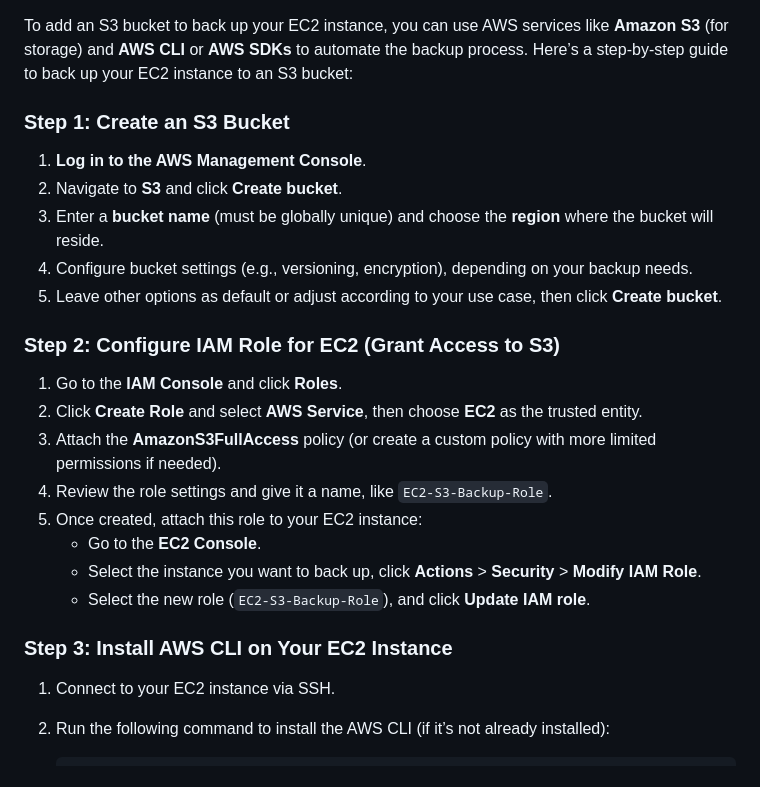
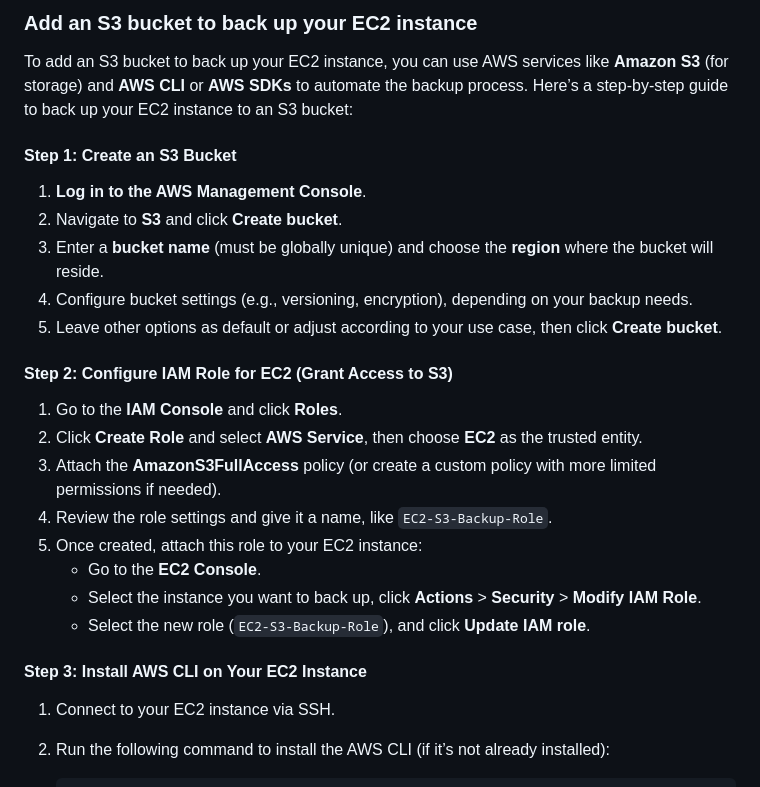
Before and after one commit to YIUCheukWai/papa, a Markdown page: README.md, the part around the change printed below. GitHub-like rendering.

Commit message:
Update README.md
add title

````diff
--- a/README.md
+++ b/README.md
@@ -1,13 +1,15 @@
+### Add an S3 bucket to back up your EC2 instance
+
 To add an S3 bucket to back up your EC2 instance, you can use AWS services like **Amazon S3** (for storage) and **AWS CLI** or **AWS SDKs** to automate the backup process. Here’s a step-by-step guide to back up your EC2 instance to an S3 bucket:
 
-### Step 1: Create an S3 Bucket
+#### Step 1: Create an S3 Bucket
 1. **Log in to the AWS Management Console**.
 2. Navigate to **S3** and click **Create bucket**.
 3. Enter a **bucket name** (must be globally unique) and choose the **region** where the bucket will reside.
 4. Configure bucket settings (e.g., versioning, encryption), depending on your backup needs.
 5. Leave other options as default or adjust according to your use case, then click **Create bucket**.
 
-### Step 2: Configure IAM Role for EC2 (Grant Access to S3)
+#### Step 2: Configure IAM Role for EC2 (Grant Access to S3)
 1. Go to the **IAM Console** and click **Roles**.
 2. Click **Create Role** and select **AWS Service**, then choose **EC2** as the trusted entity.
 3. Attach the **AmazonS3FullAccess** policy (or create a custom policy with more limited permissions if needed).
@@ -17,7 +19,7 @@ To add an S3 bucket to back up your EC2 instance, you can use AWS services like
    - Select the instance you want to back up, click **Actions** > **Security** > **Modify IAM Role**.
    - Select the new role (`EC2-S3-Backup-Role`), and click **Update IAM role**.
 
-### Step 3: Install AWS CLI on Your EC2 Instance
+#### Step 3: Install AWS CLI on Your EC2 Instance
 1. Connect to your EC2 instance via SSH.
 2. Run the following command to install the AWS CLI (if it’s not already installed):
    ```bash
````
Also changed, not shown: other parts of README.md (+3 -3 lines).
